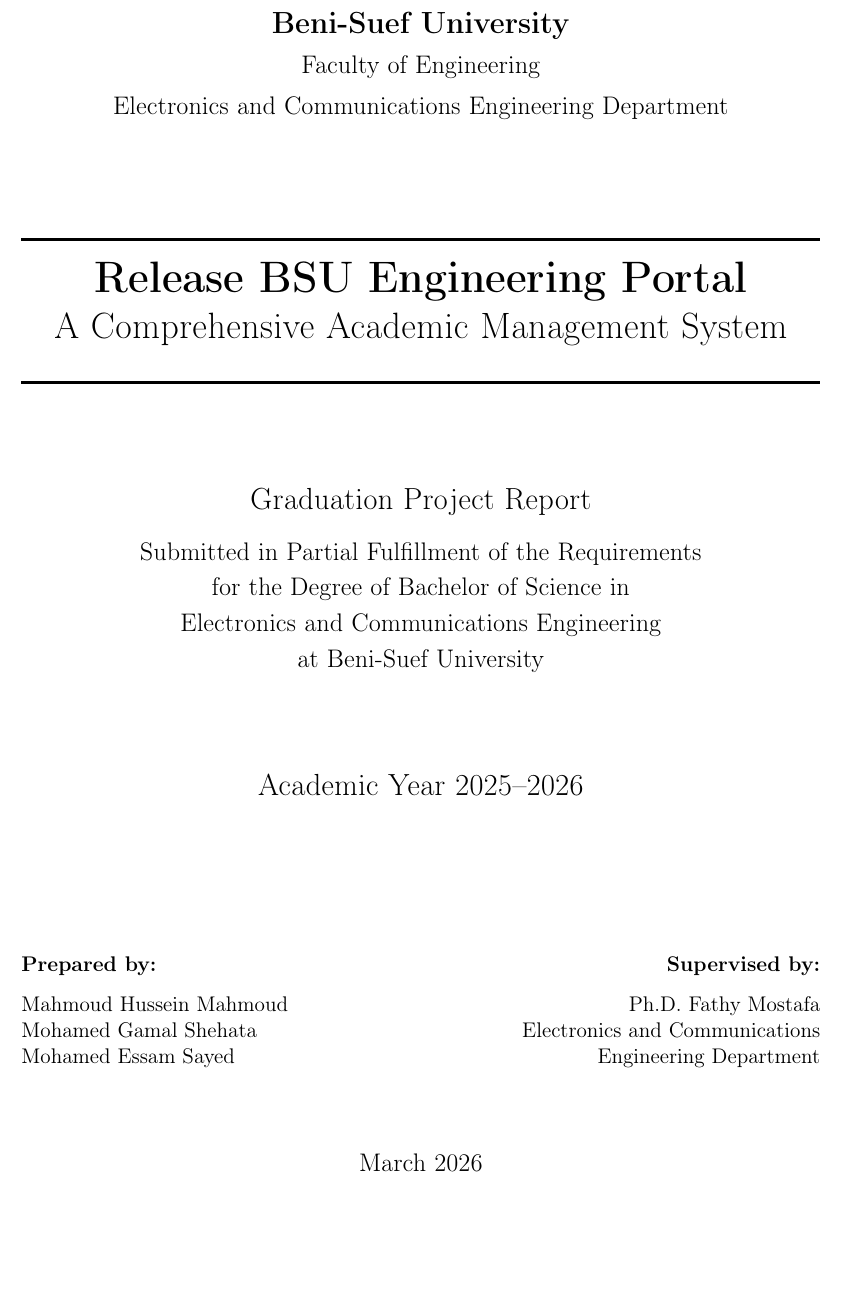
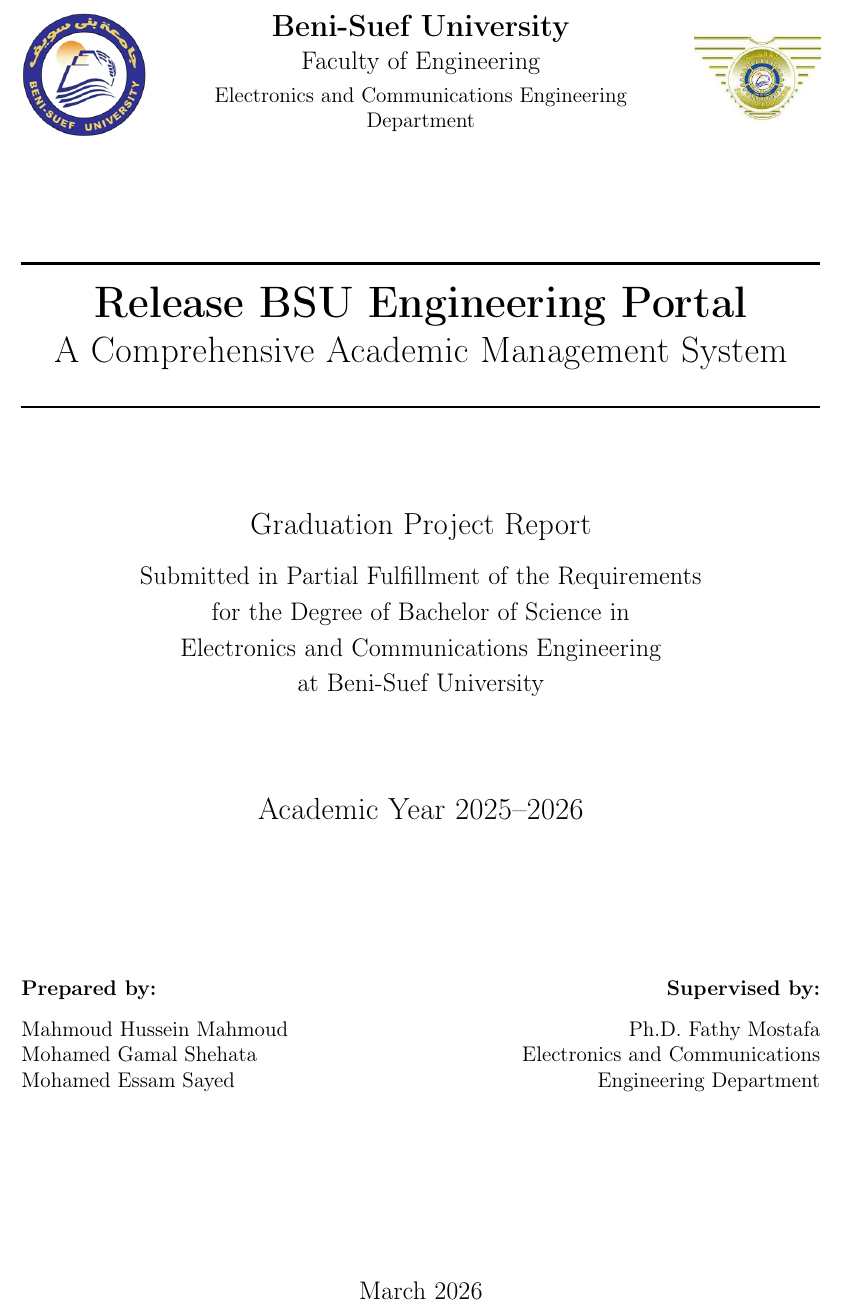
Before and after one commit to mhm355/BSU_Engineering_Portal_Graduation_Project, a LaTeX thesis (textbook/main.tex, which reads textbook/chapter_01_cover_formal_pages.tex): part of page 1 of 53 before the commit and part of page 1 of 50 after it, cut so that both start at the same text, the shorter picture padded with empty space. Compiled offline with pdfLaTeX.

Commit message:
update ch1-5

```diff
--- a/textbook/chapter_01_cover_formal_pages.tex
+++ b/textbook/chapter_01_cover_formal_pages.tex
@@ -7,13 +7,34 @@
 % ============================================================================
 
 \begin{titlepage}
+    % Pull the header to the absolute top of the page
+    \vspace*{-1.5cm}
+
+    % ================= PROFESSIONAL ACADEMIC HEADER =================
+    \noindent
+    \begin{minipage}[c]{0.2\textwidth}
+        \begin{flushleft}
+            \includegraphics[width=2.5cm]{Beni-Suef_University_logo.png}
+        \end{flushleft}
+    \end{minipage}
+    \hfill
+    \begin{minipage}[c]{0.55\textwidth}
+        \centering
+        {\Large \textbf{Beni-Suef University}}\\[0.15cm]
+        {\large Faculty of Engineering}\\[0.15cm]
+        {\normalsize Electronics and Communications Engineering Department}
+    \end{minipage}
+    \hfill
+    \begin{minipage}[c]{0.2\textwidth}
+        \begin{flushright}
+            \includegraphics[width=2.5cm]{faculty_of_engineering_logo.jpeg}
+        \end{flushright}
+    \end{minipage}
+
+    \vspace{2.5cm}
+    % ================================================================
+
     \centering
-    \vspace*{1cm}
-
-    % University Header
-    {\Large \textbf{Beni-Suef University}}\\[0.3cm]
-    {\large Faculty of Engineering}\\[0.3cm]
-    {\large Electronics and Communications Engineering Department}\\[2cm]
 
     % Project Title
     \rule{\textwidth}{1.5pt}\\[0.4cm]
```
Also changed, not shown: textbook/chapter_02_executive_summary.tex (+5 -5 lines), textbook/chapter_03_problem_definition.tex (+4 -2 lines), textbook/chapter_04_architecture_design.tex (+11 -11 lines), textbook/chapter_05_security_design.tex (+1 -1 lines), textbook/images/Beni-Suef_University_logo.png (added), textbook/images/engineer.png (added), textbook/images/faculty_of_engineering_logo.jpeg (added).
